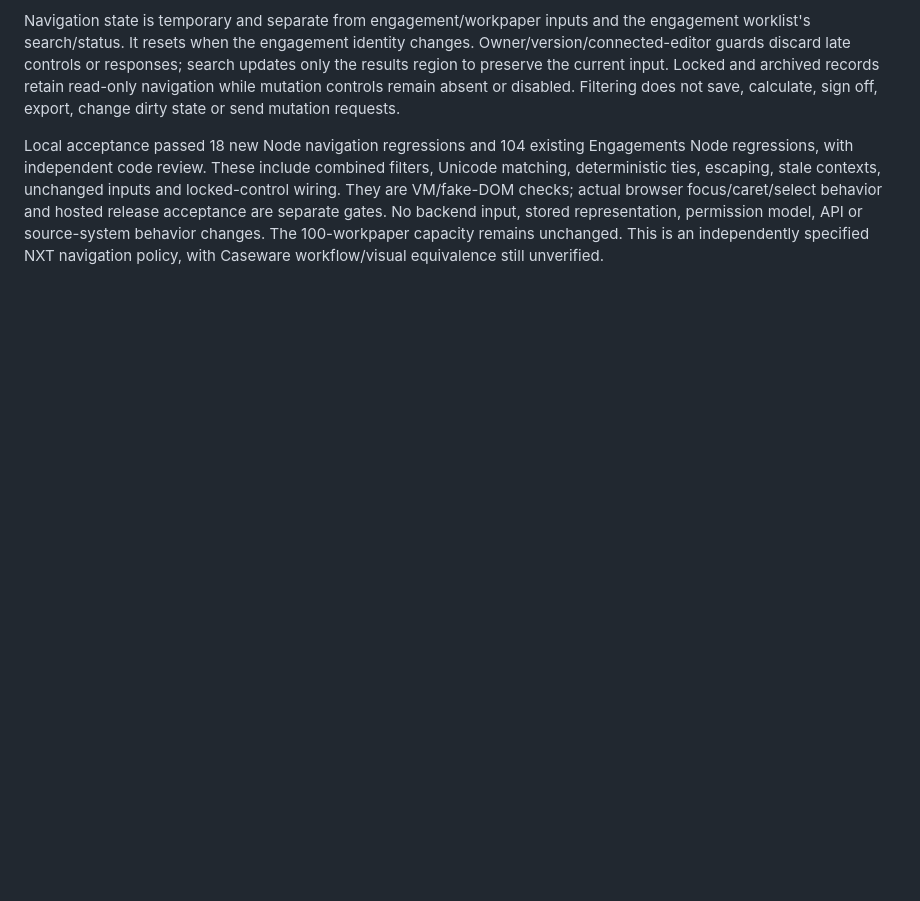
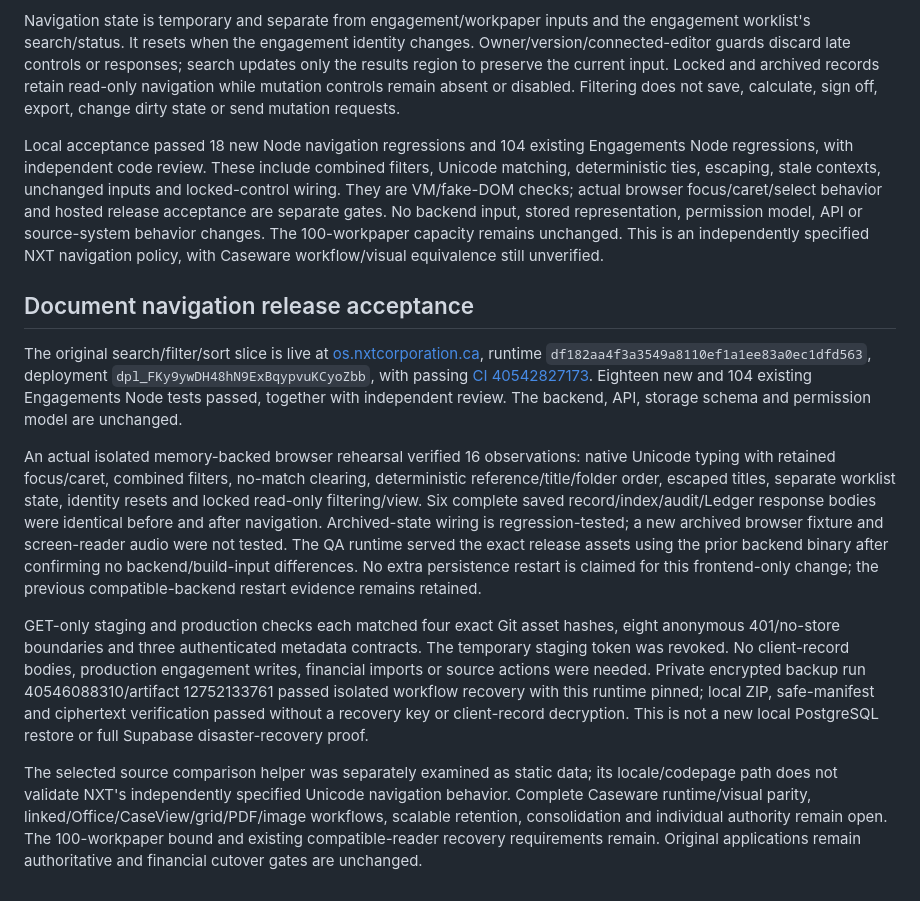
Before and after one commit to Stiggtechnologies/nxt-os, a Markdown page: docs/NXT_ENGAGEMENTS.md, the part around the change. Rendered like a GitHub page; blank space fills up the shorter version.

Commit message:
Record document navigation rendered and hosted acceptance

```diff
--- a/docs/NXT_ENGAGEMENTS.md
+++ b/docs/NXT_ENGAGEMENTS.md
@@ -232,3 +232,14 @@ The original NXT document manager now offers read-only navigation across the cur
 Navigation state is temporary and separate from engagement/workpaper inputs and the engagement worklist's search/status. It resets when the engagement identity changes. Owner/version/connected-editor guards discard late controls or responses; search updates only the results region to preserve the current input. Locked and archived records retain read-only navigation while mutation controls remain absent or disabled. Filtering does not save, calculate, sign off, export, change dirty state or send mutation requests.
 
 Local acceptance passed 18 new Node navigation regressions and 104 existing Engagements Node regressions, with independent code review. These include combined filters, Unicode matching, deterministic ties, escaping, stale contexts, unchanged inputs and locked-control wiring. They are VM/fake-DOM checks; actual browser focus/caret/select behavior and hosted release acceptance are separate gates. No backend input, stored representation, permission model, API or source-system behavior changes. The 100-workpaper capacity remains unchanged. This is an independently specified NXT navigation policy, with Caseware workflow/visual equivalence still unverified.
+
+
+## Document navigation release acceptance
+
+The original search/filter/sort slice is live at [os.nxtcorporation.ca](https://os.nxtcorporation.ca), runtime `df182aa4f3a3549a8110ef1a1ee83a0ec1dfd563`, deployment `dpl_FKy9ywDH48hN9ExBqypvuKCyoZbb`, with passing [CI 40542827173](https://github.com/Stiggtechnologies/nxt-os/actions/runs/40542827173). Eighteen new and 104 existing Engagements Node tests passed, together with independent review. The backend, API, storage schema and permission model are unchanged.
+
+An actual isolated memory-backed browser rehearsal verified 16 observations: native Unicode typing with retained focus/caret, combined filters, no-match clearing, deterministic reference/title/folder order, escaped titles, separate worklist state, identity resets and locked read-only filtering/view. Six complete saved record/index/audit/Ledger response bodies were identical before and after navigation. Archived-state wiring is regression-tested; a new archived browser fixture and screen-reader audio were not tested. The QA runtime served the exact release assets using the prior backend binary after confirming no backend/build-input differences. No extra persistence restart is claimed for this frontend-only change; the previous compatible-backend restart evidence remains retained.
+
+GET-only staging and production checks each matched four exact Git asset hashes, eight anonymous 401/no-store boundaries and three authenticated metadata contracts. The temporary staging token was revoked. No client-record bodies, production engagement writes, financial imports or source actions were needed. Private encrypted backup run 40546088310/artifact 12752133761 passed isolated workflow recovery with this runtime pinned; local ZIP, safe-manifest and ciphertext verification passed without a recovery key or client-record decryption. This is not a new local PostgreSQL restore or full Supabase disaster-recovery proof.
+
+The selected source comparison helper was separately examined as static data; its locale/codepage path does not validate NXT's independently specified Unicode navigation behavior. Complete Caseware runtime/visual parity, linked/Office/CaseView/grid/PDF/image workflows, scalable retention, consolidation and individual authority remain open. The 100-workpaper bound and existing compatible-reader recovery requirements remain. Original applications remain authoritative and financial cutover gates are unchanged.
```
Also changed, not shown: docs/CASEWARE_PARITY_AUDIT.md (+5 -0 lines), docs/GAP_CLOSURE_STATUS.md (+1 -1 lines).
